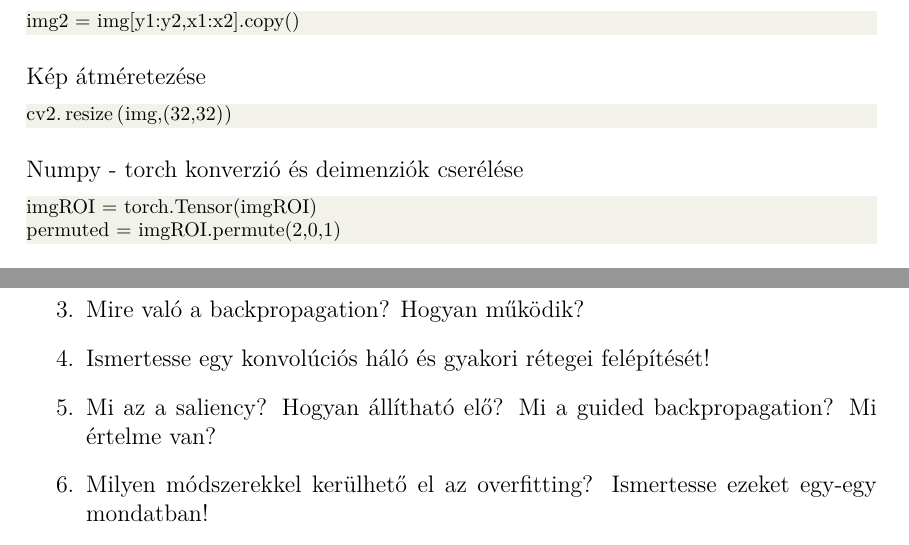
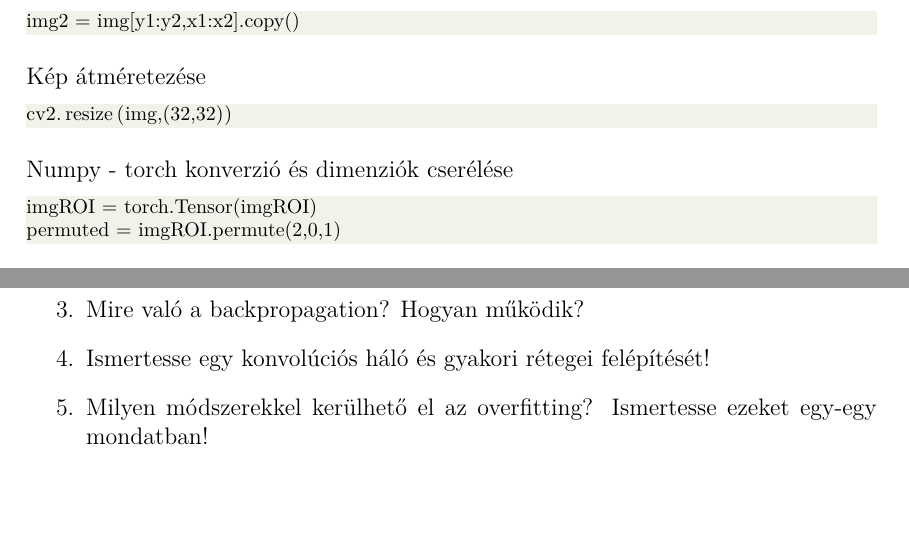
Before and after one commit to szemenyeim/DeepLearningLab, a LaTeX document (LaTeX/Utmutato.tex): two parts of pages 12 and 13 of 14, joined at a grey line, cut so that both start at the same text, the shorter picture padded with empty space. Compiled offline with XeLaTeX.

Commit message:
Docs updated

```diff
--- a/LaTeX/Utmutato.tex
+++ b/LaTeX/Utmutato.tex
@@ -548,7 +548,7 @@ Kép átméretezése
 cv2.resize(img,(32,32))
 \end{lstlisting}
 
-Numpy - torch konverzió és deimenziók cserélése
+Numpy - torch konverzió és dimenziók cserélése
 
 \begin{lstlisting}[language=Python]
 imgROI = torch.Tensor(imgROI)
@@ -571,7 +571,6 @@ cv2.putText(img,className,(x1,y1-10),cv2.FONT_HERSHEY_COMPLEX_SMALL,1.0,(0,255,0
 \item Hogyan működik a gradiens módszer? Milyen fontos kiegészítései vannak?
 \item Mire való a backpropagation? Hogyan működik?
 \item Ismertesse egy konvolúciós háló és gyakori rétegei felépítését!
-\item Mi az a saliency? Hogyan állítható elő? Mi a guided backpropagation? Mi értelme van?
 \item Milyen módszerekkel kerülhető el az overfitting? Ismertesse ezeket egy-egy mondatban!
 \item Milyen módszerekkel javítható egy neurális háló konvergenciája? Ismertesse ezeket egy-egy mondatban!
 \item Ismertesse röviden a PyTorch könyvtárat! Milyen alapvető adattípusai, moduljai léteznek? Milyen szolgáltatásokat nyújt neurális hálók számára?
```
Also changed, not shown: LaTeX/Utmutato.pdf, LaTeX/Utmutato.tex (4 more changed lines), 2 other files.
